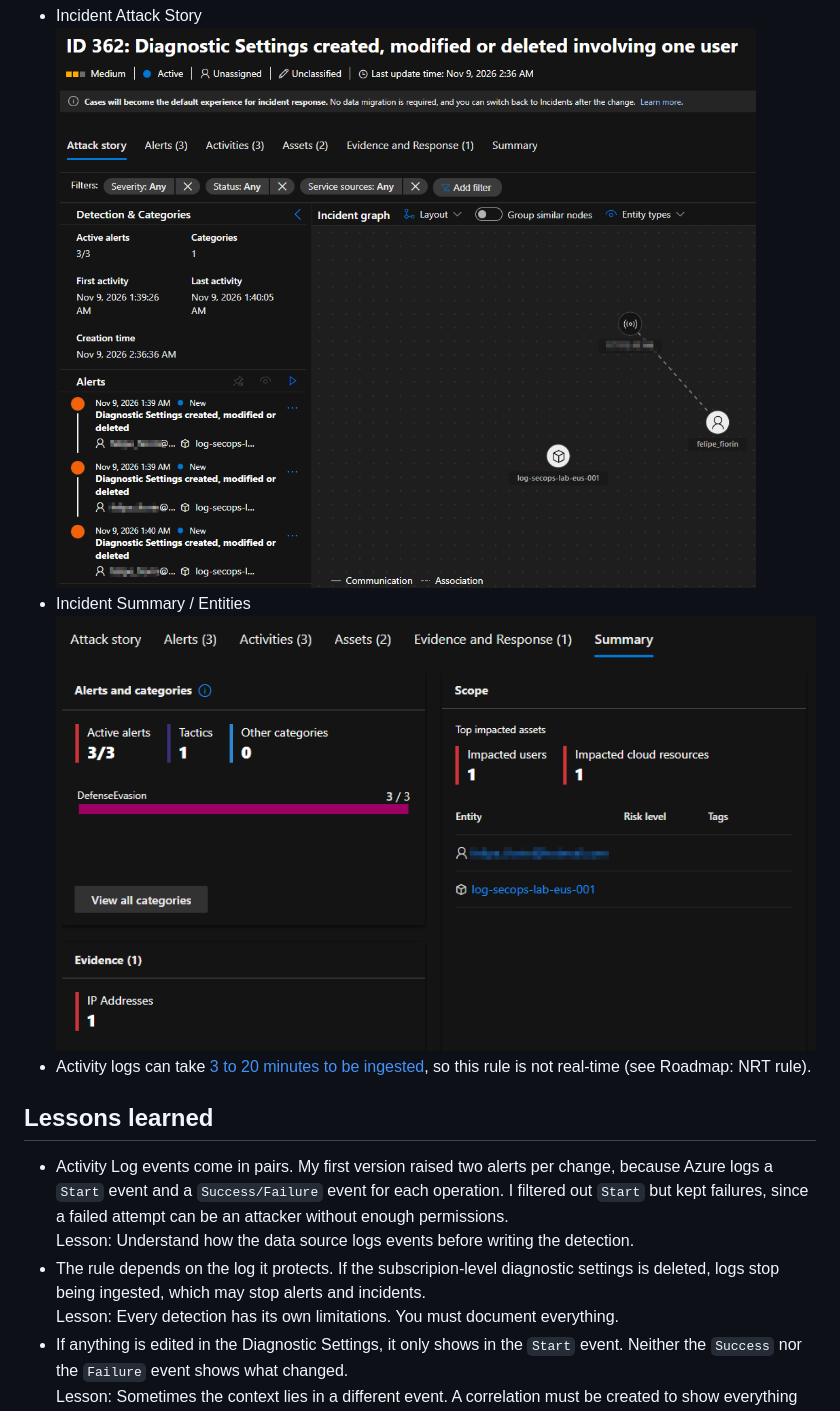
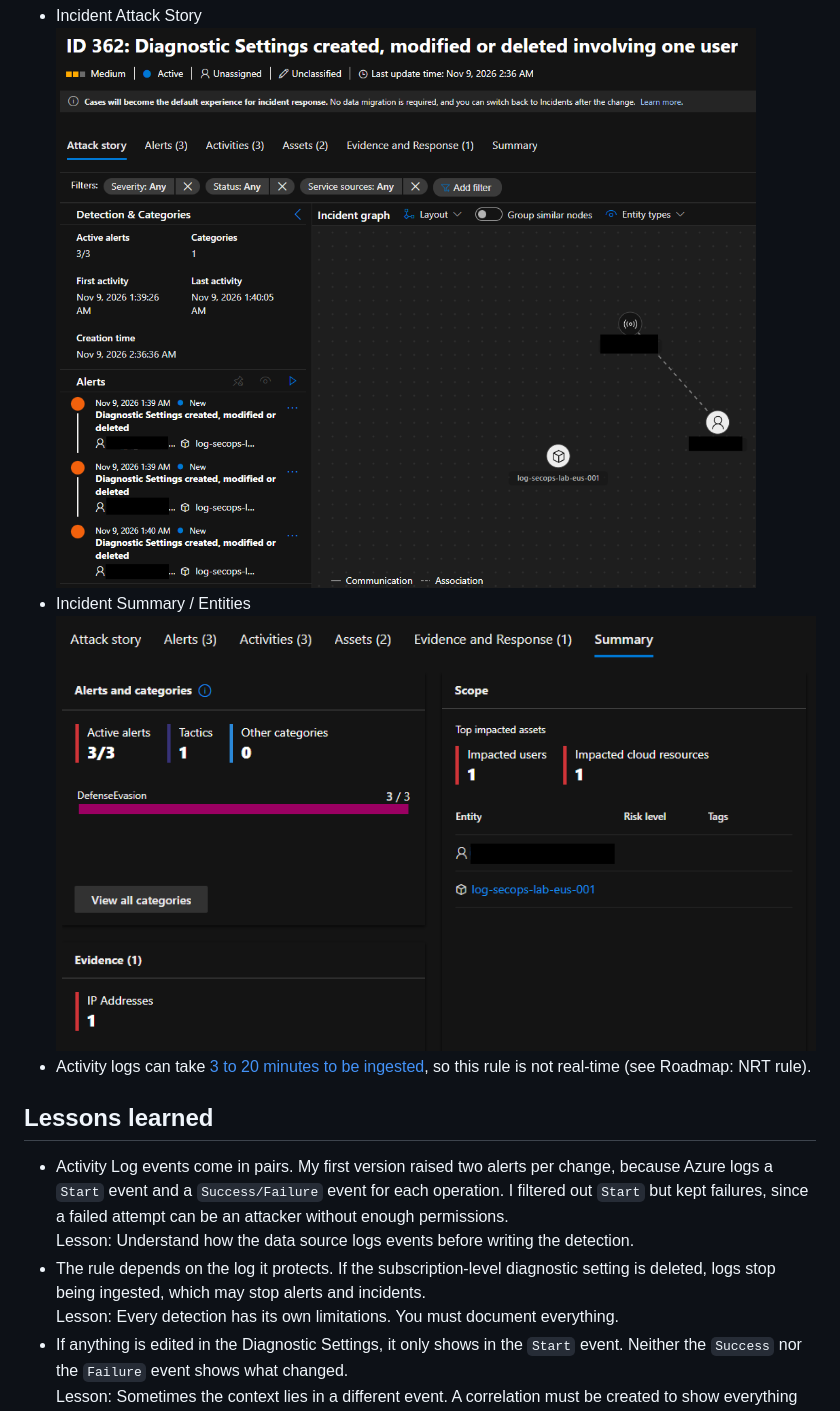
Before and after one commit to ffiorin/sentinel-detection-as-code, a Markdown page: README.md, the part around the change. Drawn GitHub-style; pictures changed too: images/inc-main-1.png, images/inc-summary-1.png.

Commit message:
Remove unused sub_id variable and fix README typos

```diff
--- a/README.md
+++ b/README.md
@@ -52,7 +52,7 @@ I manually created a diagnostic setting, edited it, and deleted it. These operat
 ## Lessons learned
 - Activity Log events come in pairs. My first version raised two alerts per change, because Azure logs a `Start` event and a `Success/Failure` event for each operation. I filtered out `Start` but kept failures, since a failed attempt can be an attacker without enough permissions.
 Lesson: Understand how the data source logs events before writing the detection.
-- The rule depends on the log it protects. If the subscripion-level diagnostic settings is deleted, logs stop being ingested, which may stop alerts and incidents.
+- The rule depends on the log it protects. If the subscription-level diagnostic setting is deleted, logs stop being ingested, which may stop alerts and incidents.
 Lesson: Every detection has its own limitations. You must document everything.
 - If anything is edited in the Diagnostic Settings, it only shows in the `Start` event. Neither the `Success` nor the `Failure` event shows what changed.
 Lesson: Sometimes the context lies in a different event. A correlation must be created to show everything the responder needs.
```
Also changed, not shown: 1 other file.
